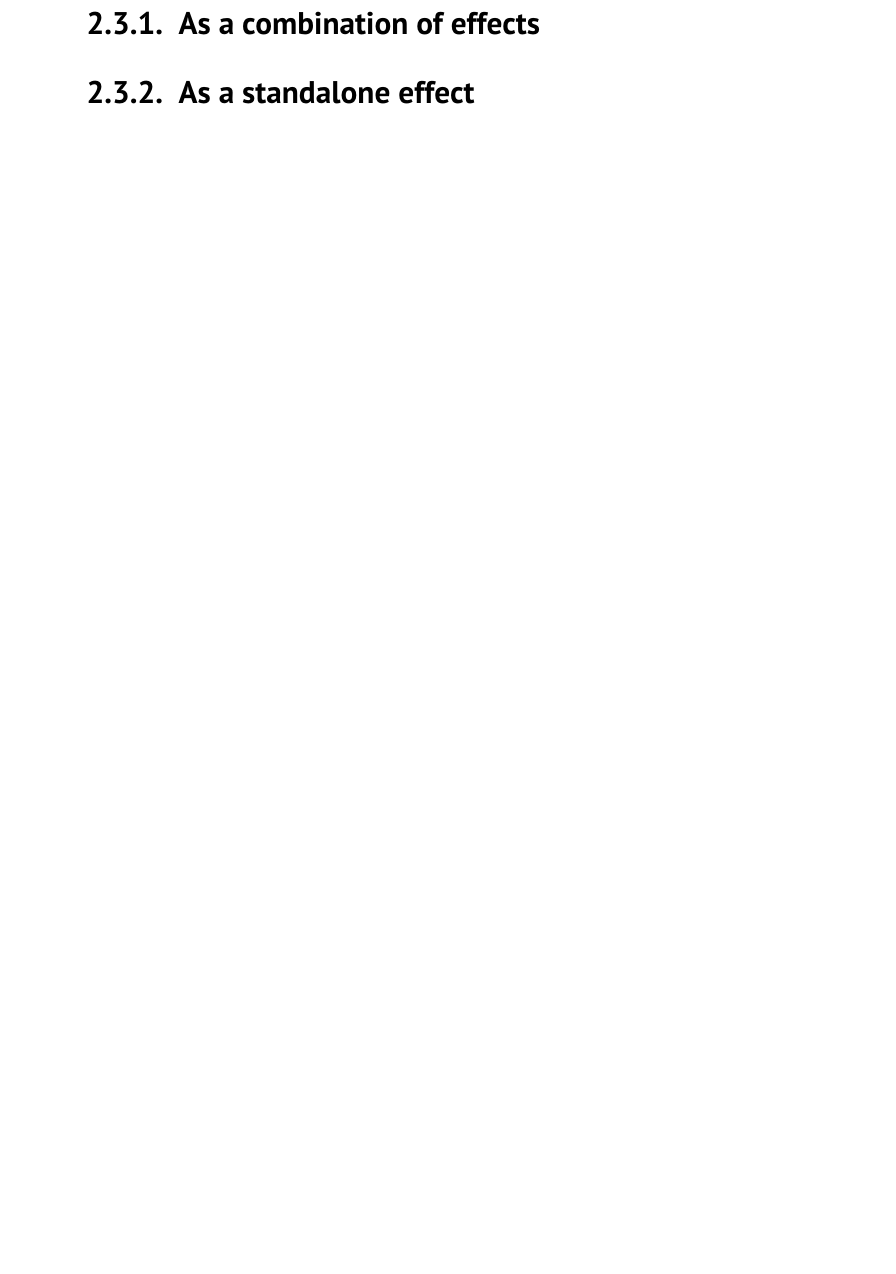
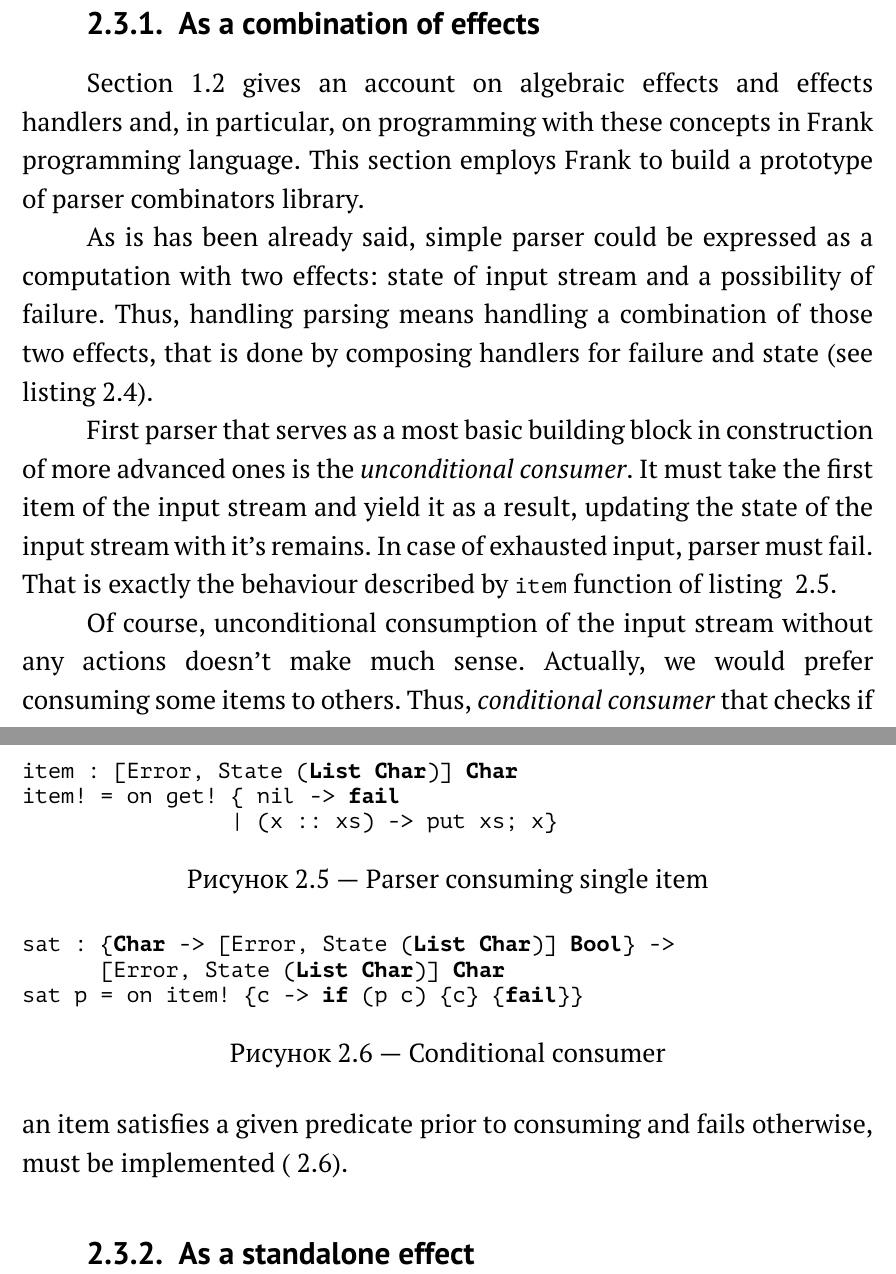
Before and after one commit to geo2a/master-thesis, a LaTeX thesis (main.tex, which reads src/chapter-3/chapter-3-main.tex): part of page 11 of 14 before the commit and two parts of pages 12 and 13 of 16 after it, the two joined at a grey line, cut so that both start at the same text, the shorter picture padded with empty space. Compiled offline with pdfLaTeX.

Commit message:
Start section on parsers as a combination of algebraic effects.

```diff
--- a/src/chapter-3/chapter-3-main.tex
+++ b/src/chapter-3/chapter-3-main.tex
@@ -125,4 +123,3 @@ type Parser a = String -> Maybe (a,String)
   \section{Parsers as algebraic effects}
   \label{cpt-parsers:alg-eff}
 
-    \subsection{As a combination of effects}
@@ -129,2 +130 @@ type Parser a = String -> Maybe (a,String)
 
-    \subsection{As a standalone effect}
@@ -130,0 +140,12 @@ type Parser a = String -> Maybe (a,String)
+  \subsection{As a combination of effects}
+
+    Section~\ref{cpt-effects:alg-effects} gives an account on algebraic effects and
+    effects handlers and, in particular, on programming with these concepts in Frank
+    programming language. This section employs Frank to build a prototype of parser
+    combinators library.
+
+    As is has been already said, simple parser could be expressed as a computation
+    with two effects: state of input stream and a possibility of failure. Thus,
+    handling parsing means handling a combination of those two effects, that is done
+    by composing handlers for failure and state (see
+    listing~\ref{listing:parserHandlerCombo}).
@@ -130,0 +159,37 @@ type Parser a = String -> Maybe (a,String)
+    \label{listing:parserHandlerCombo}
+    \end{figure}
+
+    First parser that serves as a most basic building block in construction of
+    more advanced ones is the~\emph{unconditional consumer}.
+    It must take the first item
+    of the input stream and yield it as a result, updating the state of the input
+    stream with it's remains. In case of exhausted input, parser must fail. That
+    is exactly the behaviour described by~\lstinline{item} function of listing
+    ~\ref{listing:parserItemCombo}.
+
+    \begin{figure}[t]
+    \begin{lstlisting}
+item : [Error, State (List Char)] Char
+item! = on get! { nil -> fail
+                | (x :: xs) -> put xs; x}
+    \end{lstlisting}
+    \caption{Parser consuming single item}
+    \label{listing:parserItemCombo}
+    \end{figure}
+
+    Of course, unconditional consumption of the input stream without any actions
+    doesn't make much sense. Actually, we would prefer consuming some items to others. Thus,~\emph{conditional consumer} that checks if an item satisfies a
+    given predicate prior to consuming and fails otherwise, must be
+    implemented (~\ref{listing:parserSatCombo}).
+
+    \begin{figure}[t]
+    \begin{lstlisting}
+sat : {Char -> [Error, State (List Char)] Bool} ->
+      [Error, State (List Char)] Char
+sat p = on item! {c -> if (p c) {c} {fail}}
+    \end{lstlisting}
+    \caption{Conditional consumer}
+    \label{listing:parserSatCombo}
+    \end{figure}
+
+  \subsection{As a standalone effect}
```
Also changed, not shown: src/chapter-3/chapter-3-main.tex (24 more changed lines).
